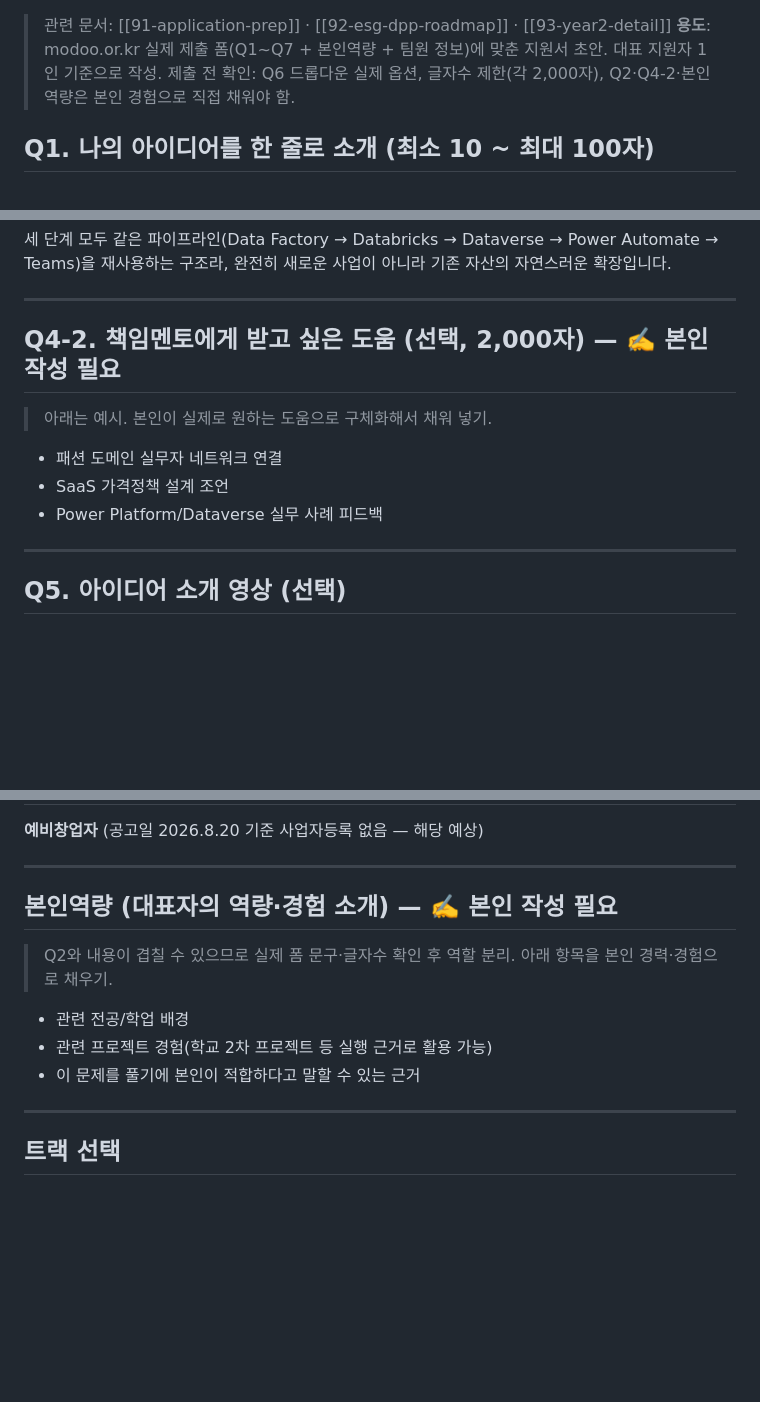
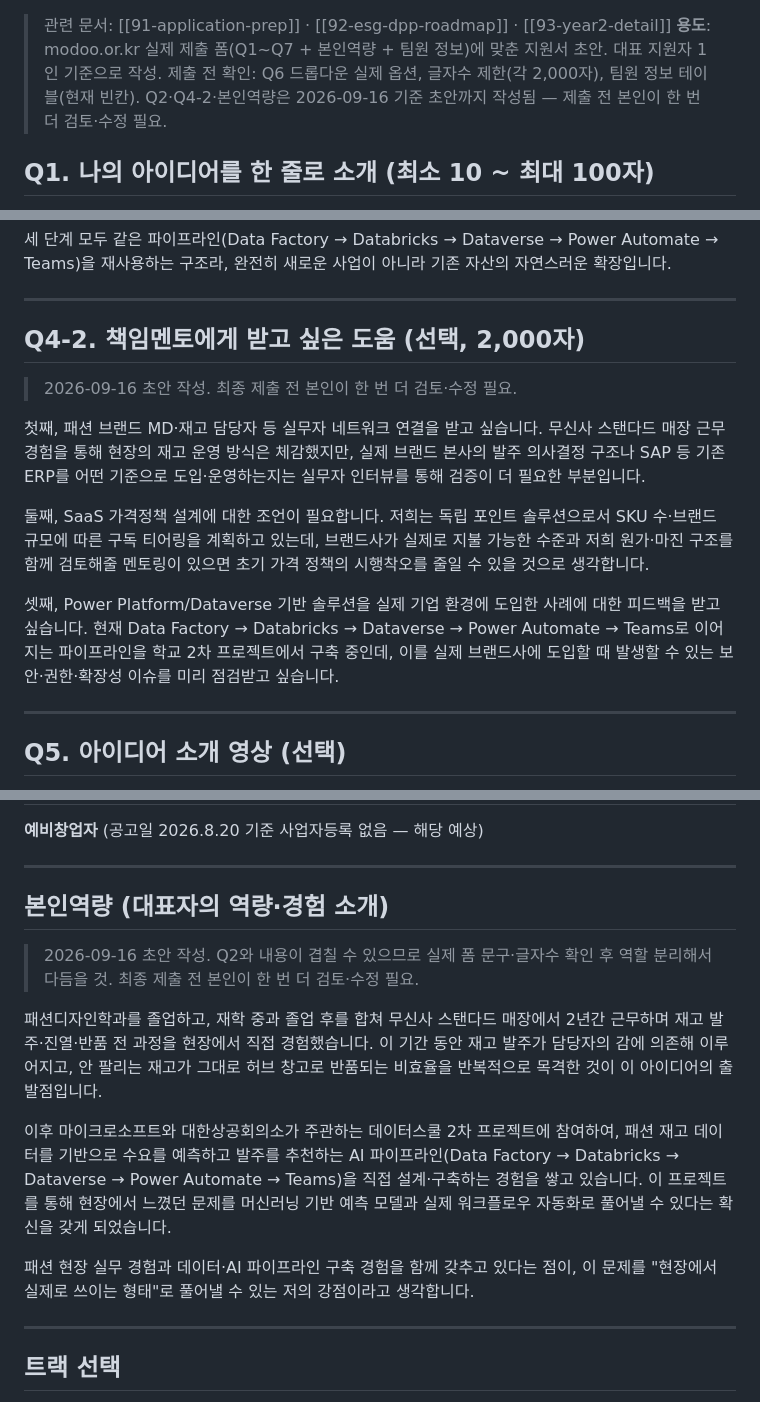
Before and after one commit to nklee-git/MS_2nd_Project_MANAGEMENT, a Markdown page: 90-startup-grant/94-application-draft.md, 3 parts joined by grey strips. GitHub-like rendering; blank space fills up the shorter version.

Commit message:
모두의창업: Q2/Q4-2/본인역량 초안 작성 (제출 전 본인 검토 필요)
Co-Authored-By: Claude Sonnet 5 <noreply@anthropic.com>

```diff
--- a/90-startup-grant/94-application-draft.md
+++ b/90-startup-grant/94-application-draft.md
@@ -1,6 +1,6 @@
 > 관련 문서: [[91-application-prep]] · [[92-esg-dpp-roadmap]] · [[93-year2-detail]]
 > **용도**: modoo.or.kr 실제 제출 폼(Q1~Q7 + 본인역량 + 팀원 정보)에 맞춘 지원서 초안. 대표 지원자 1인 기준으로 작성.
-> 제출 전 확인: Q6 드롭다운 실제 옵션, 글자수 제한(각 2,000자), Q2·Q4-2·본인역량은 본인 경험으로 직접 채워야 함.
+> 제출 전 확인: Q6 드롭다운 실제 옵션, 글자수 제한(각 2,000자), 팀원 정보 테이블(현재 빈칸). Q2·Q4-2·본인역량은 2026-09-16 기준 초안까지 작성됨 — 제출 전 본인이 한 번 더 검토·수정 필요.
 
 ## Q1. 나의 아이디어를 한 줄로 소개 (최소 10 ~ 최대 100자)
 
@@ -60,13 +60,15 @@ MD 취업을 준비하면서 "MD는 뭐든지 한다"는 말을 자주 들었습
 
 ---
 
-## Q4-2. 책임멘토에게 받고 싶은 도움 (선택, 2,000자) — ✍️ 본인 작성 필요
+## Q4-2. 책임멘토에게 받고 싶은 도움 (선택, 2,000자)
 
-> 아래는 예시. 본인이 실제로 원하는 도움으로 구체화해서 채워 넣기.
+> 2026-09-16 초안 작성. 최종 제출 전 본인이 한 번 더 검토·수정 필요.
 
-- 패션 도메인 실무자 네트워크 연결
-- SaaS 가격정책 설계 조언
-- Power Platform/Dataverse 실무 사례 피드백
+첫째, 패션 브랜드 MD·재고 담당자 등 실무자 네트워크 연결을 받고 싶습니다. 무신사 스탠다드 매장 근무 경험을 통해 현장의 재고 운영 방식은 체감했지만, 실제 브랜드 본사의 발주 의사결정 구조나 SAP 등 기존 ERP를 어떤 기준으로 도입·운영하는지는 실무자 인터뷰를 통해 검증이 더 필요한 부분입니다.
+
+둘째, SaaS 가격정책 설계에 대한 조언이 필요합니다. 저희는 독립 포인트 솔루션으로서 SKU 수·브랜드 규모에 따른 구독 티어링을 계획하고 있는데, 브랜드사가 실제로 지불 가능한 수준과 저희 원가·마진 구조를 함께 검토해줄 멘토링이 있으면 초기 가격 정책의 시행착오를 줄일 수 있을 것으로 생각합니다.
+
+셋째, Power Platform/Dataverse 기반 솔루션을 실제 기업 환경에 도입한 사례에 대한 피드백을 받고 싶습니다. 현재 Data Factory → Databricks → Dataverse → Power Automate → Teams로 이어지는 파이프라인을 학교 2차 프로젝트에서 구축 중인데, 이를 실제 브랜드사에 도입할 때 발생할 수 있는 보안·권한·확장성 이슈를 미리 점검받고 싶습니다.
 
 ---
 
@@ -88,13 +90,15 @@ MD 취업을 준비하면서 "MD는 뭐든지 한다"는 말을 자주 들었습
 
 ---
 
-## 본인역량 (대표자의 역량·경험 소개) — ✍️ 본인 작성 필요
+## 본인역량 (대표자의 역량·경험 소개)
 
-> Q2와 내용이 겹칠 수 있으므로 실제 폼 문구·글자수 확인 후 역할 분리. 아래 항목을 본인 경력·경험으로 채우기.
+> 2026-09-16 초안 작성. Q2와 내용이 겹칠 수 있으므로 실제 폼 문구·글자수 확인 후 역할 분리해서 다듬을 것. 최종 제출 전 본인이 한 번 더 검토·수정 필요.
 
-- 관련 전공/학업 배경
-- 관련 프로젝트 경험(학교 2차 프로젝트 등 실행 근거로 활용 가능)
-- 이 문제를 풀기에 본인이 적합하다고 말할 수 있는 근거
+패션디자인학과를 졸업하고, 재학 중과 졸업 후를 합쳐 무신사 스탠다드 매장에서 2년간 근무하며 재고 발주·진열·반품 전 과정을 현장에서 직접 경험했습니다. 이 기간 동안 재고 발주가 담당자의 감에 의존해 이루어지고, 안 팔리는 재고가 그대로 허브 창고로 반품되는 비효율을 반복적으로 목격한 것이 이 아이디어의 출발점입니다.
+
+이후 마이크로소프트와 대한상공회의소가 주관하는 데이터스쿨 2차 프로젝트에 참여하여, 패션 재고 데이터를 기반으로 수요를 예측하고 발주를 추천하는 AI 파이프라인(Data Factory → Databricks → Dataverse → Power Automate → Teams)을 직접 설계·구축하는 경험을 쌓고 있습니다. 이 프로젝트를 통해 현장에서 느꼈던 문제를 머신러닝 기반 예측 모델과 실제 워크플로우 자동화로 풀어낼 수 있다는 확신을 갖게 되었습니다.
+
+패션 현장 실무 경험과 데이터·AI 파이프라인 구축 경험을 함께 갖추고 있다는 점이, 이 문제를 "현장에서 실제로 쓰이는 형태"로 풀어낼 수 있는 저의 강점이라고 생각합니다.
 
 ---
 
```
Also changed, not shown: 90-startup-grant/91-application-prep.md (+1 -1 lines).
